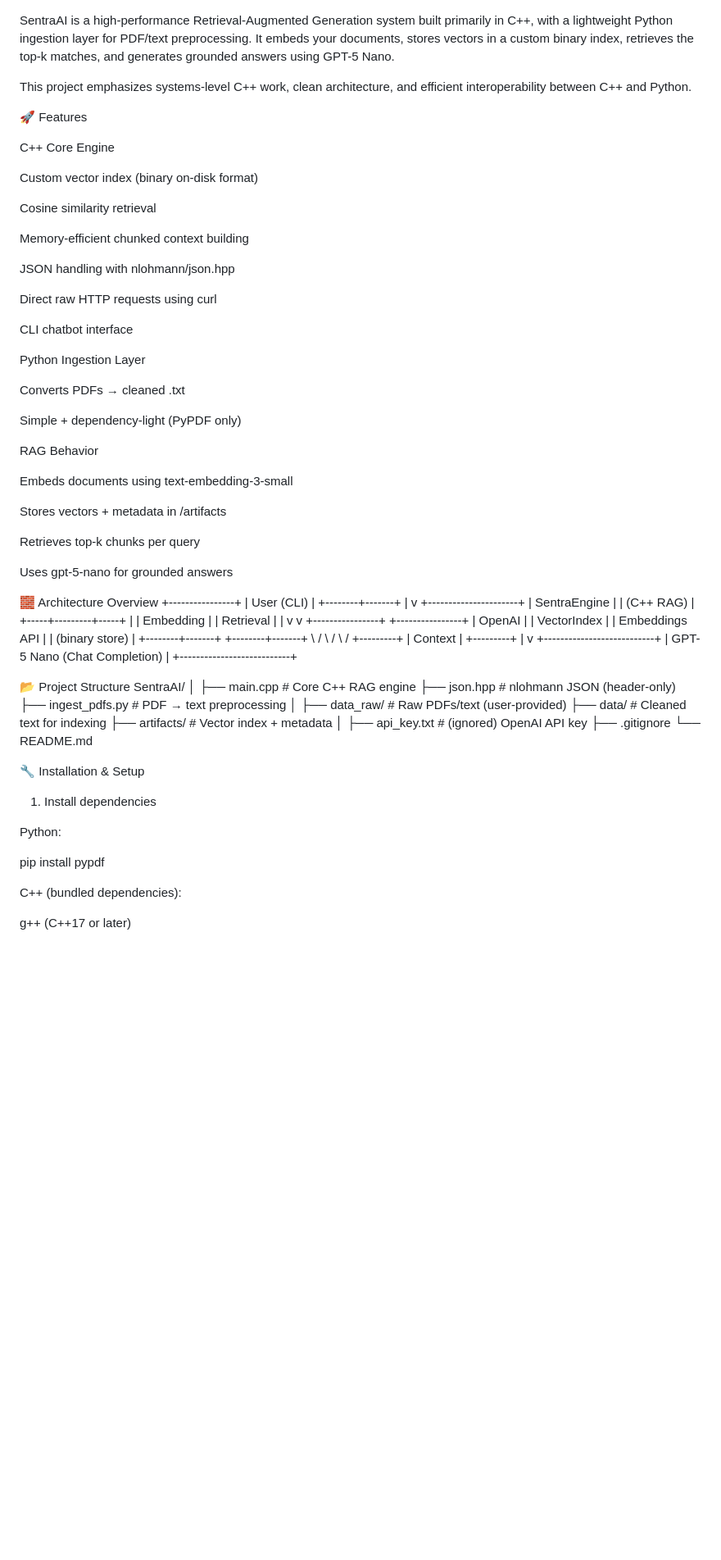
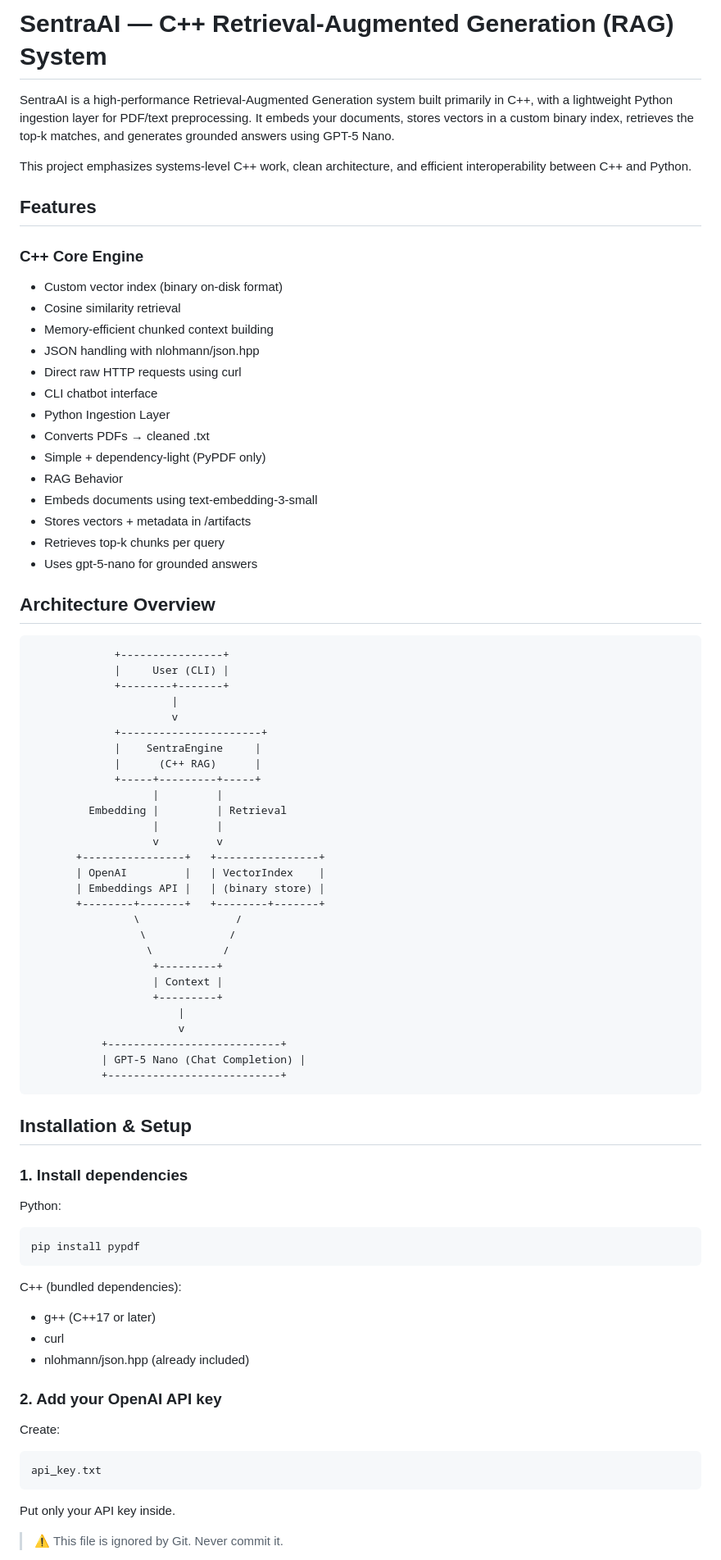
Before and after one commit to Abeshan-Design/SentraAI, a Markdown page: README.md, the part around one of its changes. Shown at 82% size. Rendered like a GitHub page; blank space fills up the shorter version.

Commit message:
Refactor README for clarity and structure

````diff
--- a/README.md
+++ b/README.md
@@ -1,41 +1,29 @@
+# SentraAI — C++ Retrieval-Augmented Generation (RAG) System
+
 SentraAI is a high-performance Retrieval-Augmented Generation system built primarily in C++, with a lightweight Python ingestion layer for PDF/text preprocessing.
 It embeds your documents, stores vectors in a custom binary index, retrieves the top-k matches, and generates grounded answers using GPT-5 Nano.
 
 This project emphasizes systems-level C++ work, clean architecture, and efficient interoperability between C++ and Python.
 
-🚀 Features
+## Features
+### C++ Core Engine
+- Custom vector index (binary on-disk format)
+- Cosine similarity retrieval
+- Memory-efficient chunked context building
+- JSON handling with nlohmann/json.hpp
+- Direct raw HTTP requests using curl
+- CLI chatbot interface
+- Python Ingestion Layer
+- Converts PDFs → cleaned .txt
+- Simple + dependency-light (PyPDF only)
+- RAG Behavior
+- Embeds documents using text-embedding-3-small
+- Stores vectors + metadata in /artifacts
+- Retrieves top-k chunks per query
+- Uses gpt-5-nano for grounded answers
 
-C++ Core Engine
 
-Custom vector index (binary on-disk format)
-
-Cosine similarity retrieval
-
-Memory-efficient chunked context building
-
-JSON handling with nlohmann/json.hpp
-
-Direct raw HTTP requests using curl
-
-CLI chatbot interface
-
-Python Ingestion Layer
-
-Converts PDFs → cleaned .txt
-
-Simple + dependency-light (PyPDF only)
-
-RAG Behavior
-
-Embeds documents using text-embedding-3-small
-
-Stores vectors + metadata in /artifacts
-
-Retrieves top-k chunks per query
-
-Uses gpt-5-nano for grounded answers
-
-🧱 Architecture Overview
+## Architecture Overview
                  +----------------+
                  |     User (CLI) |
                  +--------+-------+
@@ -65,30 +53,24 @@ Uses gpt-5-nano for grounded answers
                | GPT-5 Nano (Chat Completion) |
                +---------------------------+
 
-📂 Project Structure
-SentraAI/
-│
-├── main.cpp               # Core C++ RAG engine
-├── json.hpp               # nlohmann JSON (header-only)
-├── ingest_pdfs.py         # PDF → text preprocessing
-│
-├── data_raw/              # Raw PDFs/text (user-provided)
-├── data/                  # Cleaned text for indexing
-├── artifacts/             # Vector index + metadata
-│
-├── api_key.txt            # (ignored) OpenAI API key
-├── .gitignore
-└── README.md
-
-🔧 Installation & Setup
-1. Install dependencies
-
-Python:
-
-pip install pypdf
 
 
+## Installation & Setup
+### 1. Install dependencies
+Python:
+```
+pip install pypdf
+```
 C++ (bundled dependencies):
+- g++ (C++17 or later)
+- curl
+- nlohmann/json.hpp (already included)
 
-g++ (C++17 or later)
+### 2. Add your OpenAI API key
+Create:
+```
+api_key.txt
+```
+Put only your API key inside.
+> ⚠️ This file is ignored by Git. Never commit it.
 
````
Also changed, not shown: other parts of README.md (+34 -57 lines).
